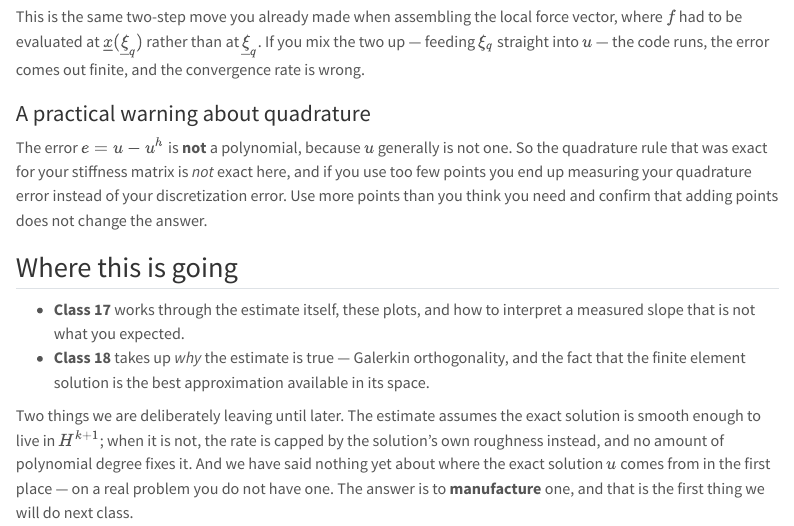
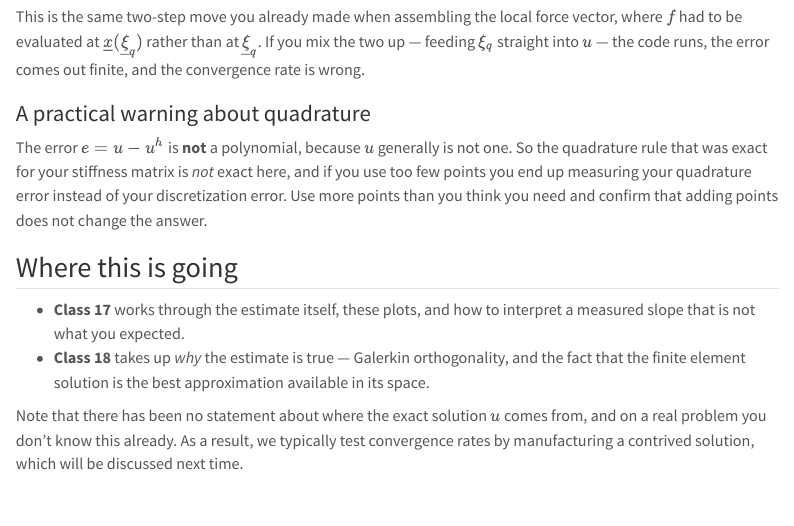
Before and after one commit to kendrickshepherd/ce-me-507-notes, a Quarto document (chapters/17_Class.qmd): the page in a window 1100 px wide, from 7990 px down. Rendered offline with R 4.5, knitr and Pandoc in place of Quarto, with nearby package versions; menus at the side of the page are left out.

Commit message:
Fixed some language at the end of the Class 17 document

```diff
--- a/chapters/17_Class.qmd
+++ b/chapters/17_Class.qmd
@@ -596,9 +596,5 @@ error. Use more points than you think you need and confirm that adding points do
 - **Class 18** takes up *why* the estimate is true — Galerkin orthogonality, and the fact
   that the finite element solution is the best approximation available in its space.
 
-Two things we are deliberately leaving until later. The estimate assumes the exact solution
-is smooth enough to live in $H^{k+1}$; when it is not, the rate is capped by the solution's
-own roughness instead, and no amount of polynomial degree fixes it. And we have said nothing
-yet about where the exact solution $u$ comes from in the first place — on a real problem you
-do not have one. The answer is to **manufacture** one, and that is the first thing we will do
-next class.
+Note that there has been no statement about where the exact solution $u$ comes from, and on a real problem you don't know this already.
+As a result, we typically test convergence rates by manufacturing a contrived solution, which will be discussed next time.
```
